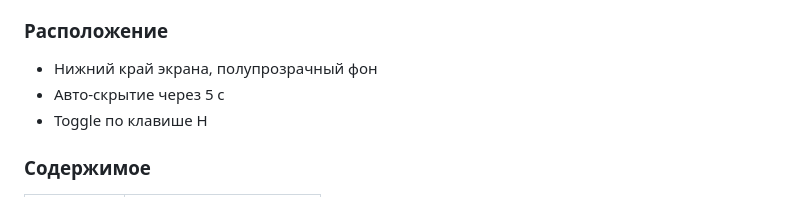
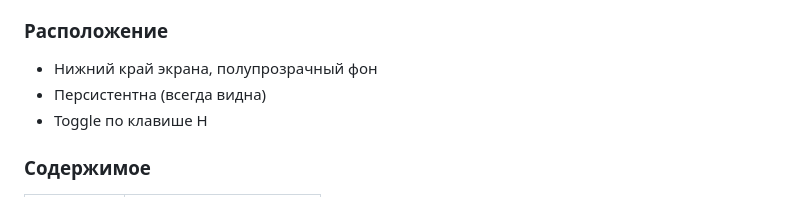
Before and after one commit to yamshchikoff/vibe-planet, a Markdown page: docs/specs.md, the part around the change. Drawn GitHub-style.

```diff
--- a/docs/specs.md
+++ b/docs/specs.md
@@ -240,7 +240,7 @@ class PlaneVisual {
 
 ### Расположение
 - Нижний край экрана, полупрозрачный фон
-- Авто-скрытие через 5 с
+- Персистентна (всегда видна)
 - Toggle по клавише H
 
 ### Содержимое
```
Also changed, not shown: docs/architecture.md (+7 -1 lines).
